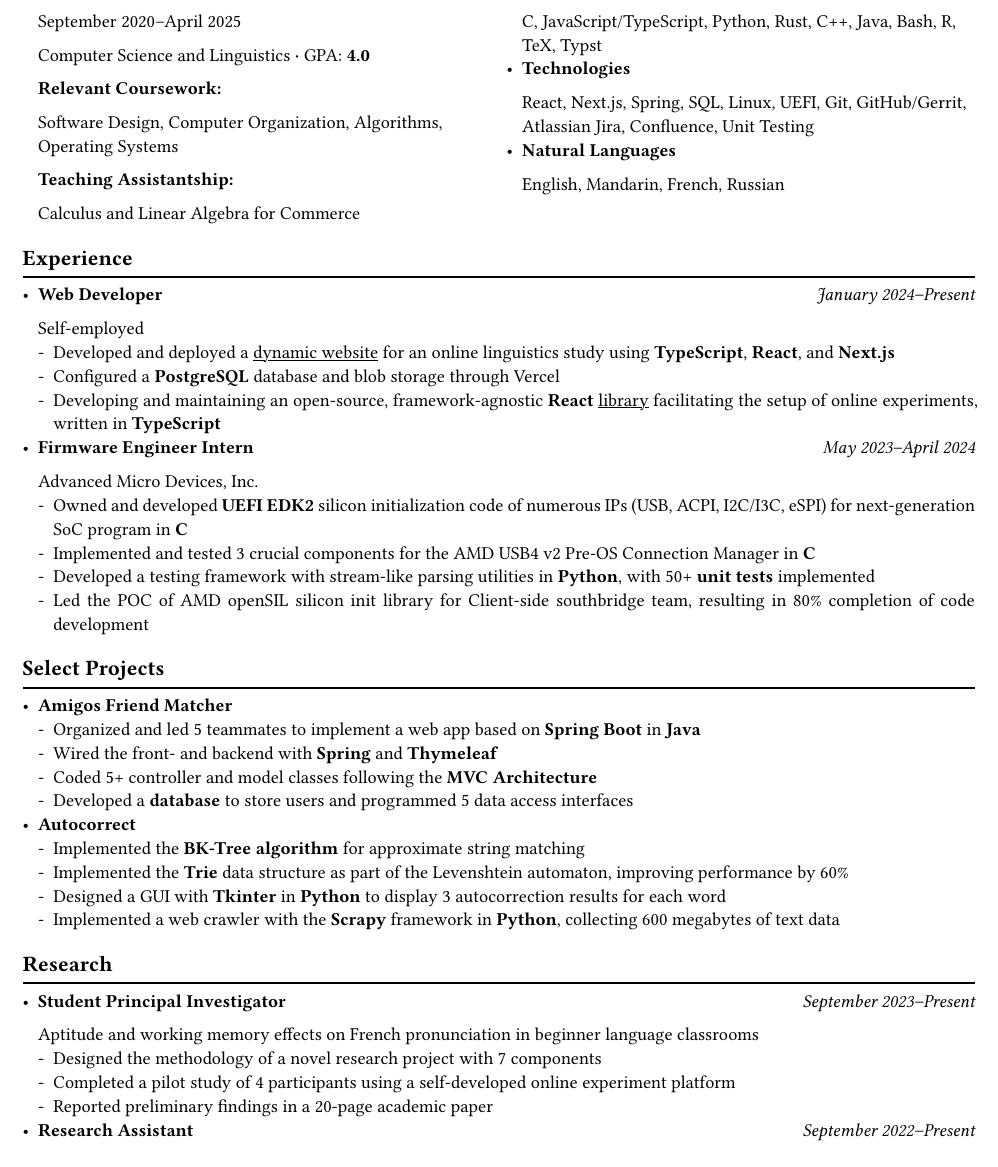
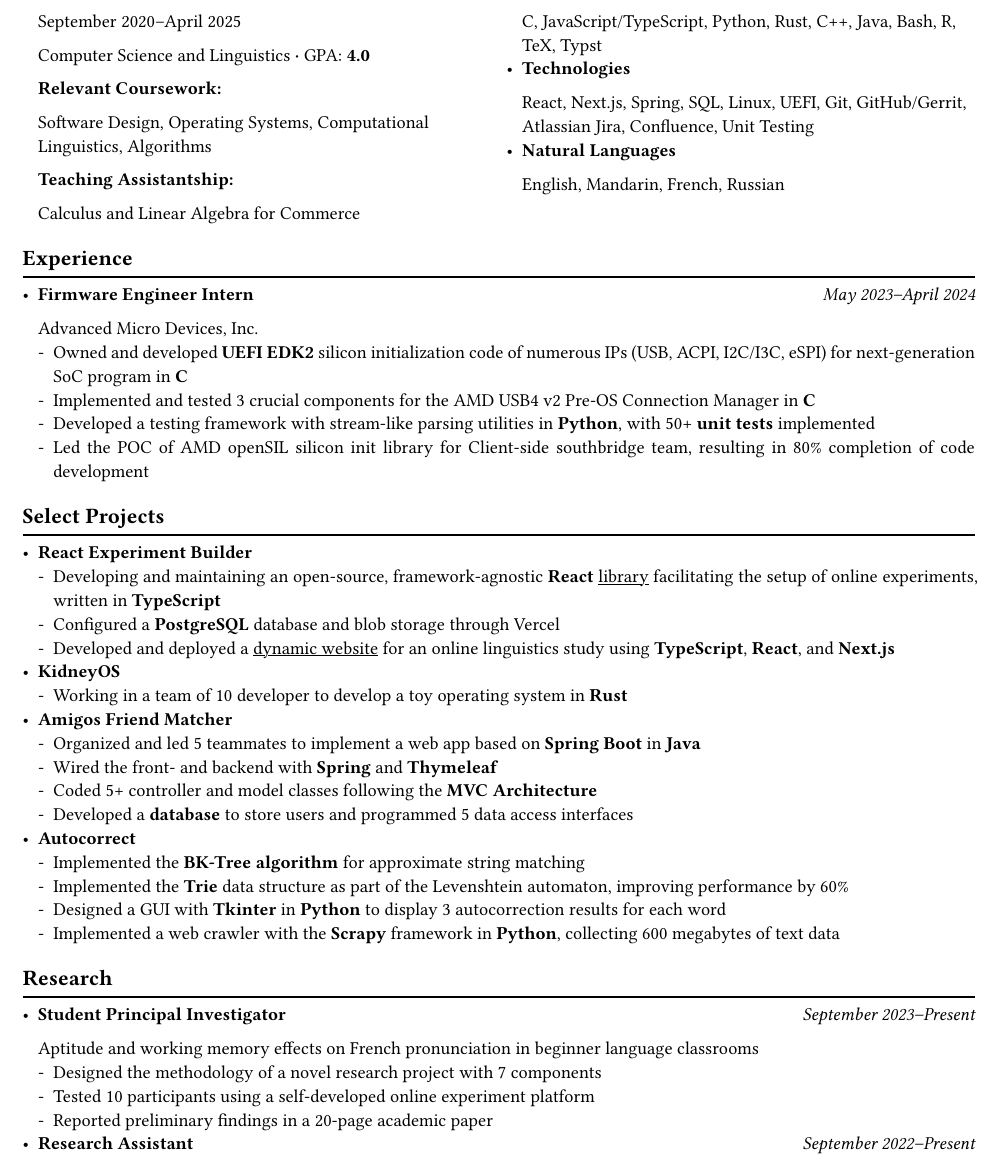
Before and after one commit to tonyhu-x/exp, a Typst document (cs-typ/two-page.typ, which reads cs-typ/exp.typ): part of page 1 of 2, cut so that both start at the same text. Compiled offline with Typst 0.15; a missing font is replaced by an installed copy or a similar font.

Commit message:
Update two-page resume

```diff
--- a/cs-typ/exp.typ
+++ b/cs-typ/exp.typ
@@ -2,9 +2,3 @@
 
 #let entries = (:)
 
-#entries.insert(
-  "work:webdev",
-  entry(
-    "Web Developer",
-    time: [January 2024--Present],
-    subtitle: [Self-employed],
@@ -40,7 +26,7 @@
     subtitle: [Aptitude and working memory effects on French
     pronunciation in beginner language classrooms],
     [Designed the methodology of a novel research project with 7 components],
-    [Completed a pilot study of 4 participants using a self-developed online experiment platform],
+    [Tested 10 participants using a self-developed online experiment platform],
     [Reported preliminary findings in a 20-page academic paper],
   )
 )
@@ -88,3 +74,7 @@
 )
 
 #entries.insert(
+  "proj:kidneyos",
+  entry(
+    "KidneyOS",
+    [Working in a team of 10 developer to develop a toy operating system in *Rust*],
@@ -90,0 +86 @@
+    "React Experiment Builder",
--- a/cs-typ/two-page.typ
+++ b/cs-typ/two-page.typ
@@ -26,8 +26,9 @@
         *Relevant Coursework:*
 
         Software Design,
-        Computer Organization,
-        Algorithms, Operating Systems
+        Operating Systems,
+        Computational Linguistics,
+        Algorithms
 
         *Teaching Assistantship:*
 
```
Also changed, not shown: cs-typ/exp.typ (22 more changed lines), cs-typ/two-page.typ (3 more changed lines).
